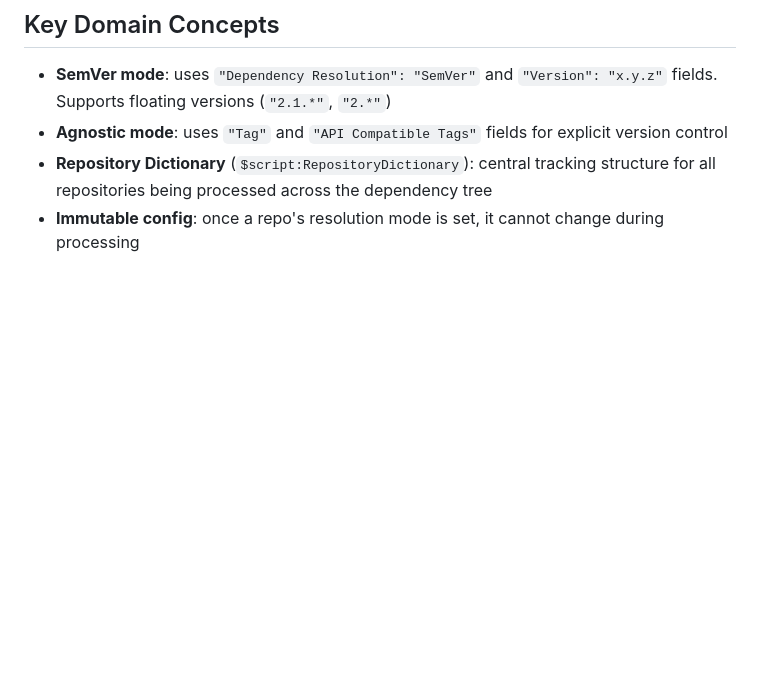
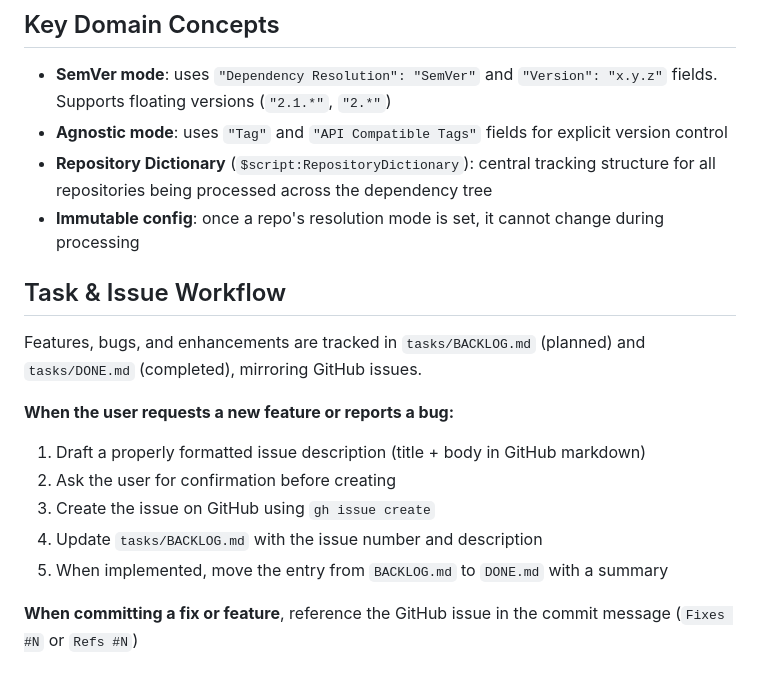
Before and after one commit to LS-Instruments/LsiGitCheckout, a Markdown page: CLAUDE.md, the part around the change. GitHub-like rendering; blank space fills up the shorter version.

```diff
--- a/CLAUDE.md
+++ b/CLAUDE.md
@@ -106,3 +106,17 @@ tasks/
 - **Agnostic mode**: uses `"Tag"` and `"API Compatible Tags"` fields for explicit version control
 - **Repository Dictionary** (`$script:RepositoryDictionary`): central tracking structure for all repositories being processed across the dependency tree
 - **Immutable config**: once a repo's resolution mode is set, it cannot change during processing
+
+## Task & Issue Workflow
+
+Features, bugs, and enhancements are tracked in `tasks/BACKLOG.md` (planned) and `tasks/DONE.md` (completed), mirroring GitHub issues.
+
+**When the user requests a new feature or reports a bug:**
+
+1. Draft a properly formatted issue description (title + body in GitHub markdown)
+2. Ask the user for confirmation before creating
+3. Create the issue on GitHub using `gh issue create`
+4. Update `tasks/BACKLOG.md` with the issue number and description
+5. When implemented, move the entry from `BACKLOG.md` to `DONE.md` with a summary
+
+**When committing a fix or feature**, reference the GitHub issue in the commit message (`Fixes #N` or `Refs #N`)
```
Also changed, not shown: docs/developer_guide.md (+36 -0 lines).
